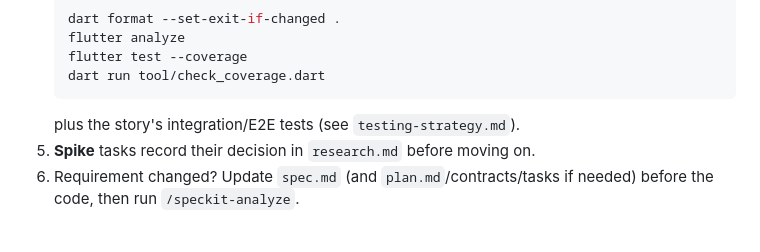
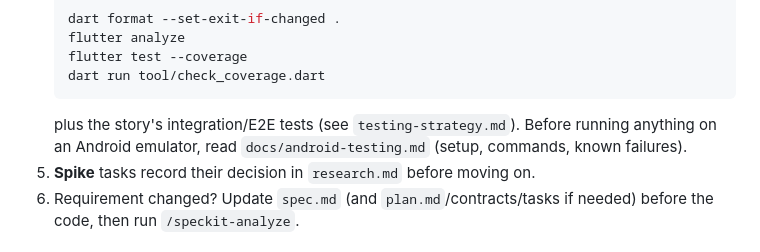
Before and after one commit to masterkey-07/kid-timer-app, a Markdown page: CLAUDE.md, the part around the change. Drawn GitHub-style.

````diff
--- a/CLAUDE.md
+++ b/CLAUDE.md
@@ -58,7 +58,8 @@ Scripts: `.specify/scripts/bash/check-prerequisites.sh --json` resolves the feat
    flutter test --coverage
    dart run tool/check_coverage.dart
    ```
-   plus the story's integration/E2E tests (see `testing-strategy.md`).
+   plus the story's integration/E2E tests (see `testing-strategy.md`). Before running anything
+   on an Android emulator, read `docs/android-testing.md` (setup, commands, known failures).
 5. **Spike** tasks record their decision in `research.md` before moving on.
 6. Requirement changed? Update `spec.md` (and `plan.md`/contracts/tasks if needed) before the
    code, then run `/speckit-analyze`.
````
Also changed, not shown: docs/android-testing.md (added, +101 -0 lines).
